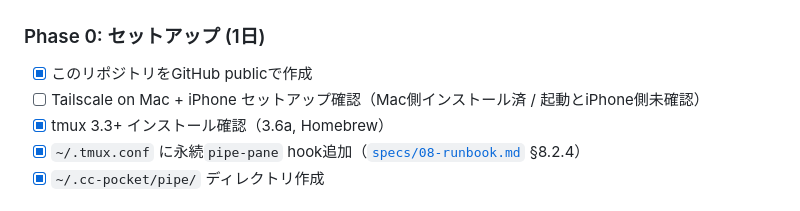
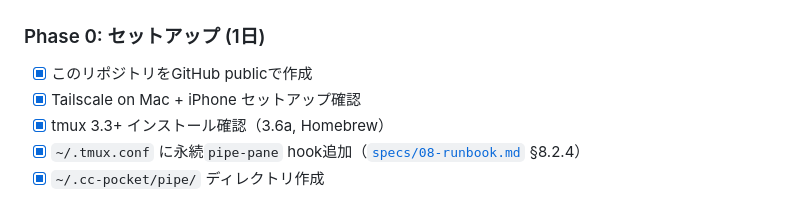
Before and after one commit to PokoTechDev/cc-pocket, a Markdown page: HANDOFF.md, the part around the change. Rendered like a GitHub page.

Commit message:
chore: complete Phase 0 — Tailscale verified on Mac and iPhone
Mac: 100.106.159.107 (mac-studio)
iPhone: 100.69.161.121 (iphone173, active direct)

Phase 0 全タスク完了。Phase 1 v0 実装に着手可能。

```diff
--- a/HANDOFF.md
+++ b/HANDOFF.md
@@ -85,7 +85,7 @@ CC Pocketは「PCのClaude Codeセッションを、スマホネイティブUI
 ### Phase 0: セットアップ (1日)
 
 - [x] このリポジトリをGitHub publicで作成
-- [ ] Tailscale on Mac + iPhone セットアップ確認（Mac側インストール済 / 起動とiPhone側未確認）
+- [x] Tailscale on Mac + iPhone セットアップ確認
 - [x] tmux 3.3+ インストール確認（3.6a, Homebrew）
 - [x] `~/.tmux.conf` に永続`pipe-pane` hook追加（[`specs/08-runbook.md`](./specs/08-runbook.md) §8.2.4）
 - [x] `~/.cc-pocket/pipe/` ディレクトリ作成
```
